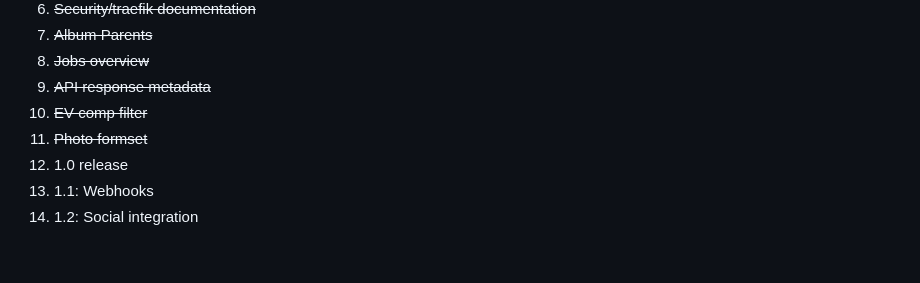
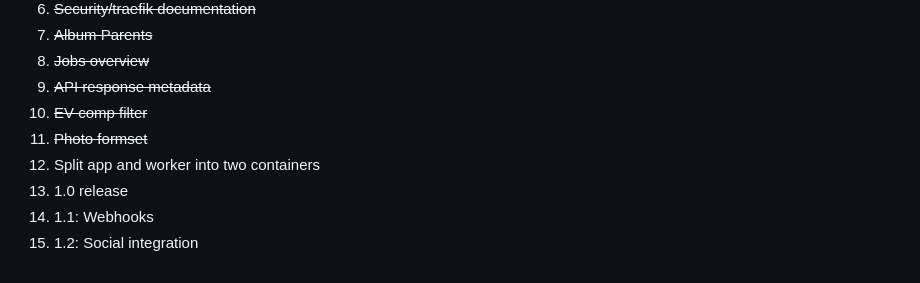
Before and after one commit to itsmaxymoo/photoserv, a Markdown page: README.md, the part around the change. Rendered like a GitHub page.

Commit message:
redefine goals

```diff
--- a/README.md
+++ b/README.md
@@ -138,6 +138,7 @@ Assume:
 9. ~~API response metadata~~
 10. ~~EV comp filter~~
 11. ~~Photo formset~~
-12. 1.0 release
-13. 1.1: Webhooks
-14. 1.2: Social integration
+12. Split app and worker into two containers
+13. 1.0 release
+14. 1.1: Webhooks
+15. 1.2: Social integration
```
